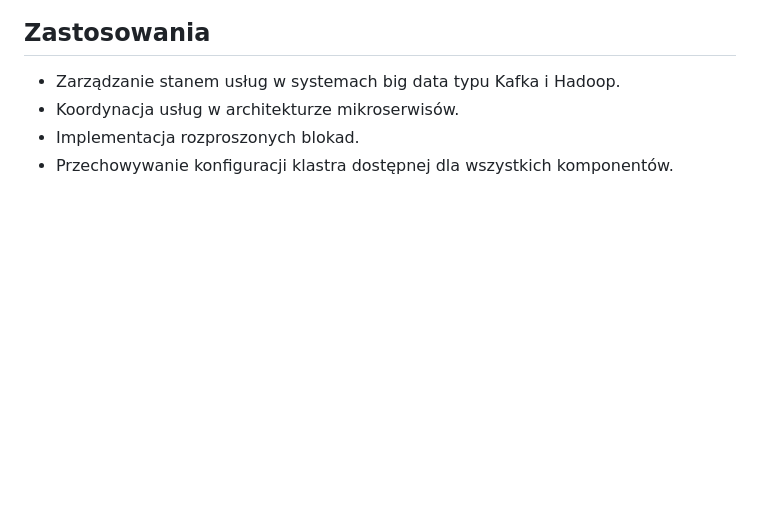
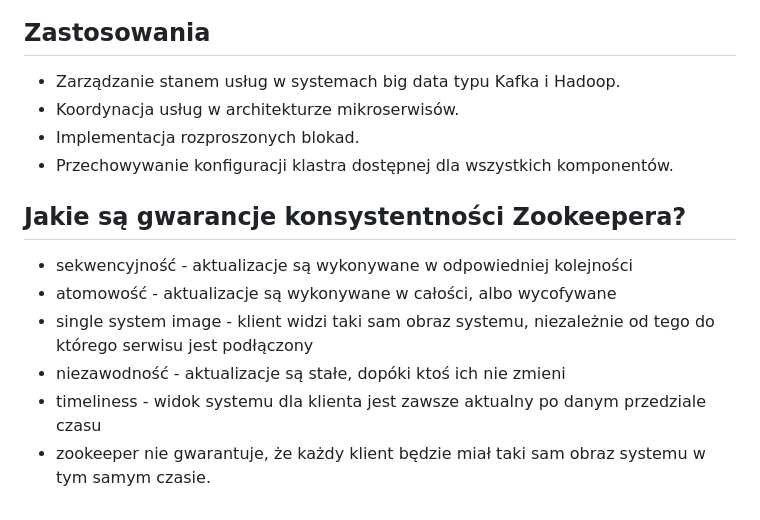
Before and after one commit to krudny/Distributed-Systems, a Markdown page: Notatki/Lab7-zookeeper.md, the part around the change. Drawn GitHub-style; blank space fills up the shorter version.

```diff
--- a/Notatki/Lab7-zookeeper.md
+++ b/Notatki/Lab7-zookeeper.md
@@ -54,3 +54,12 @@ Wszystkie aktualizacje są widoczne w tej samej kolejności dla wszystkich klien
 - Koordynacja usług w architekturze mikroserwisów.
 - Implementacja rozproszonych blokad.
 - Przechowywanie konfiguracji klastra dostępnej dla wszystkich komponentów.
+
+## Jakie są gwarancje konsystentności Zookeepera?
+
+- sekwencyjność - aktualizacje są wykonywane w odpowiedniej kolejności
+- atomowość - aktualizacje są wykonywane w całości, albo wycofywane
+- single system image - klient widzi taki sam obraz systemu, niezależnie od tego do którego serwisu jest podłączony
+- niezawodność - aktualizacje są stałe, dopóki ktoś ich nie zmieni
+- timeliness  - widok systemu dla klienta jest zawsze aktualny po danym przedziale czasu
+- zookeeper nie gwarantuje, że każdy klient będzie miał taki sam obraz systemu w tym samym czasie.
```
Also changed, not shown: Notatki/Lab1-TCP-UDP.md (added, +45 -0 lines), Notatki/Lab5-ray.md (+6 -0 lines), Notatki/Lab6-rabbitmq.md (+32 -1 lines), Notatki/W15-streaming-data-flow-model.md (added, +69 -0 lines), Notatki/image-3.png (added), Notatki/image-4.png (added).
